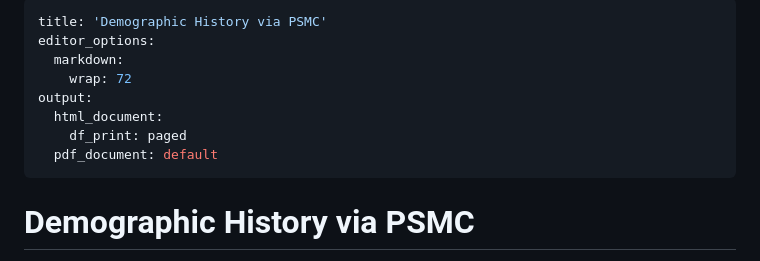
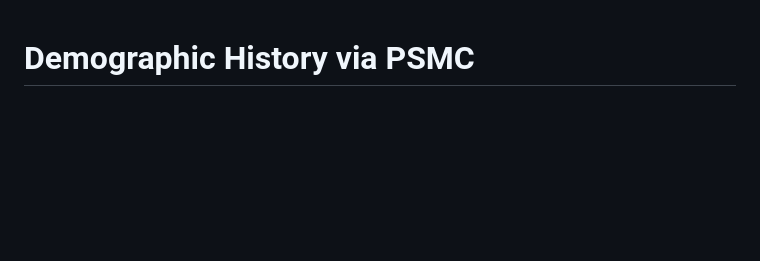
Before and after one commit to Gem3Genomics/Genomics_Downstream_Analyses, a Markdown page: Demographic_Info_PSMC_Bootstrapping.md, the part around the change. Rendered like a GitHub page; blank space fills up the shorter version.

```diff
--- a/Demographic_Info_PSMC_Bootstrapping.md
+++ b/Demographic_Info_PSMC_Bootstrapping.md
@@ -1,13 +1,3 @@
----
-title: 'Demographic History via PSMC'
-editor_options:
-  markdown:
-    wrap: 72
-output:
-  html_document:
-    df_print: paged
-  pdf_document: default
----
 
 # Demographic History via PSMC
 
```
